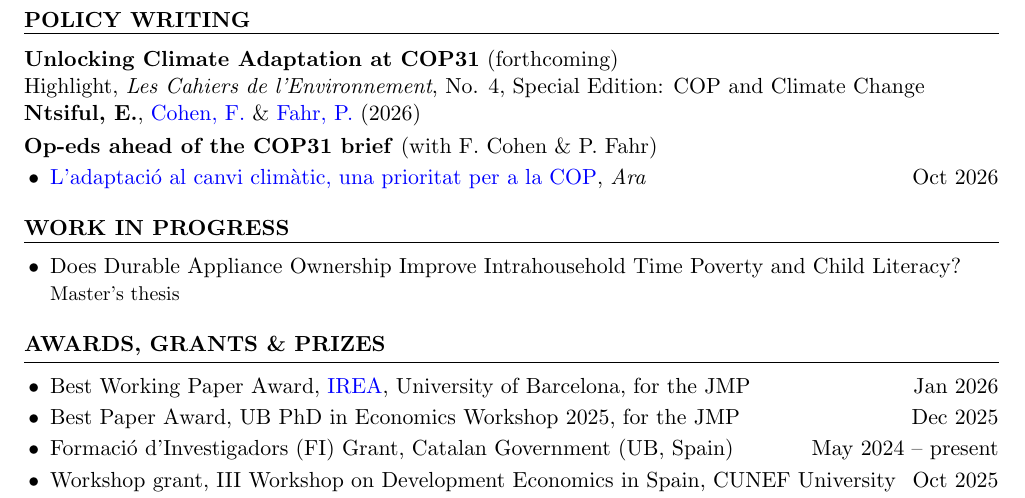
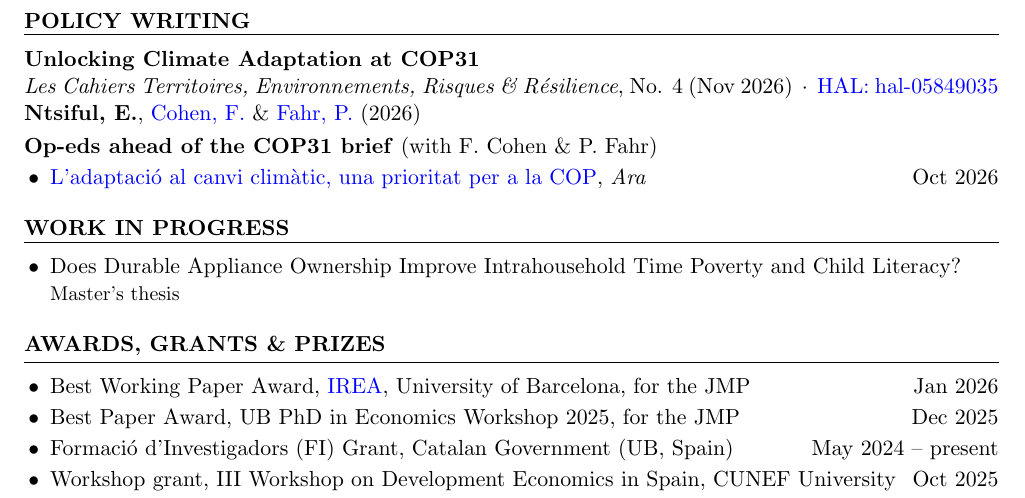
Before and after one commit to ntsifulenoch/ntsifulenoch.github.io, a LaTeX CV (resume_ntsiful.tex): part of page 2 of 3, cut so that both start at the same text. Compiled offline with pdfLaTeX.

Commit message:
CV: COP31 brief published (Les Cahiers TERR, No. 4, Nov 2026; HAL link)
Co-Authored-By: Claude Opus 5.5 <noreply@anthropic.com>

```diff
--- a/resume_ntsiful.tex
+++ b/resume_ntsiful.tex
@@ -120,8 +120,11 @@
 %-----------------------------
 \needspace{3\baselineskip}
 \begin{rSection}{Policy Writing}
-\textbf{Unlocking Climate Adaptation at COP31} (forthcoming)\\
-Highlight, \textit{Les Cahiers de l'Environnement}, No. 4, Special Edition: COP and Climate Change\\
+% Published 2 Nov 2026 (HAL hal-05849035). Before publication this read:
+% \textbf{Unlocking Climate Adaptation at COP31} (forthcoming)\\
+% Highlight, \textit{Les Cahiers de l'Environnement}, No. 4, Special Edition: COP and Climate Change\\
+\textbf{Unlocking Climate Adaptation at COP31}\\
+\textit{Les Cahiers Territoires, Environnements, Risques \& R\'esilience}, No. 4 (Nov 2026) \,$\cdot$\, \href{https://hal.science/hal-05849035}{HAL: hal-05849035}\\
 \textbf{Ntsiful, E.}, \href{https://sites.google.com/site/francoiscoheneconomist/home}{Cohen, F.} \& \href{https://www.phc.ox.ac.uk/team/patrick-fahr}{Fahr, P.} (2026)
 
 % Op-eds ahead of the brief (Enoch, 26 Oct 2026). El Pais and a UK outlet to follow: add them as more \items.
```
